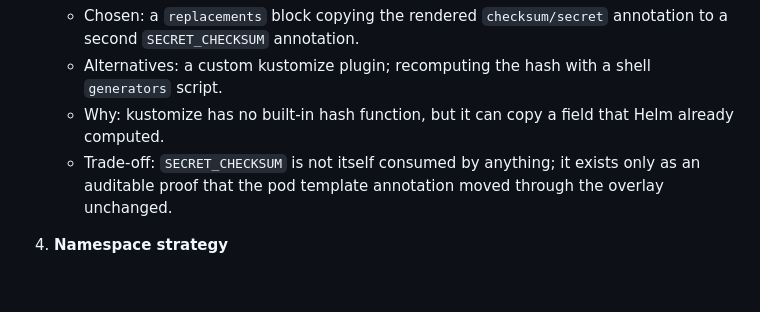
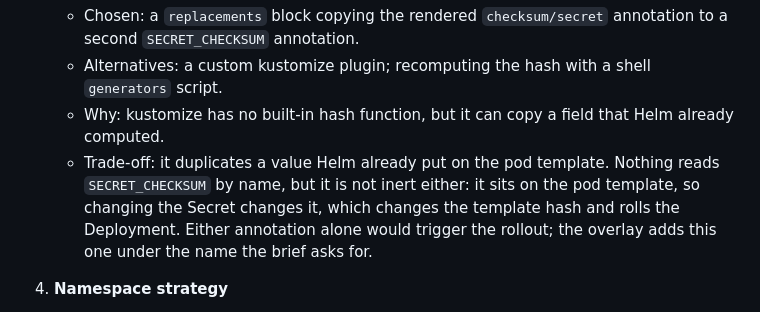
Before and after one commit to ArunKhrishna/data-sync-devops-assignment, a Markdown page: docs/DECISIONS.md, the part around the change. Rendered like a GitHub page; blank space fills up the shorter version.

Commit message:
Correct the SECRET_CHECKSUM trade-off note in decision 3
The note said the annotation "is not consumed by anything", which
undersells it and reads as if the overlay missed the point of the
requirement. The annotation sits on the pod template, so a secret change
changes it, which changes the template hash and rolls the Deployment. That
is exactly the behaviour the brief asks for. It is redundant with Helm's
own checksum/secret, not inert.

```diff
--- a/docs/DECISIONS.md
+++ b/docs/DECISIONS.md
@@ -42,8 +42,11 @@
      script.
    - Why: kustomize has no built-in hash function, but it can copy a field that Helm already
      computed.
-   - Trade-off: `SECRET_CHECKSUM` is not itself consumed by anything; it exists only as an
-     auditable proof that the pod template annotation moved through the overlay unchanged.
+   - Trade-off: it duplicates a value Helm already put on the pod template. Nothing reads
+     `SECRET_CHECKSUM` by name, but it is not inert either: it sits on the pod template, so
+     changing the Secret changes it, which changes the template hash and rolls the
+     Deployment. Either annotation alone would trigger the rollout; the overlay adds this one
+     under the name the brief asks for.
 
 4. **Namespace strategy**
    - Chosen: one namespace per environment (`data-sync` in each cluster/context).
```
